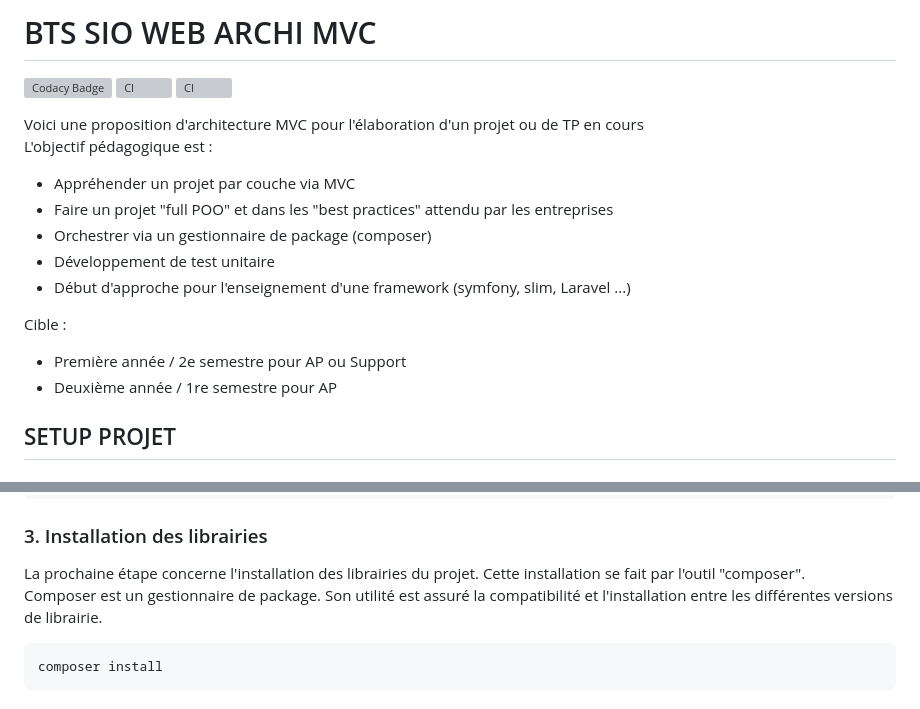
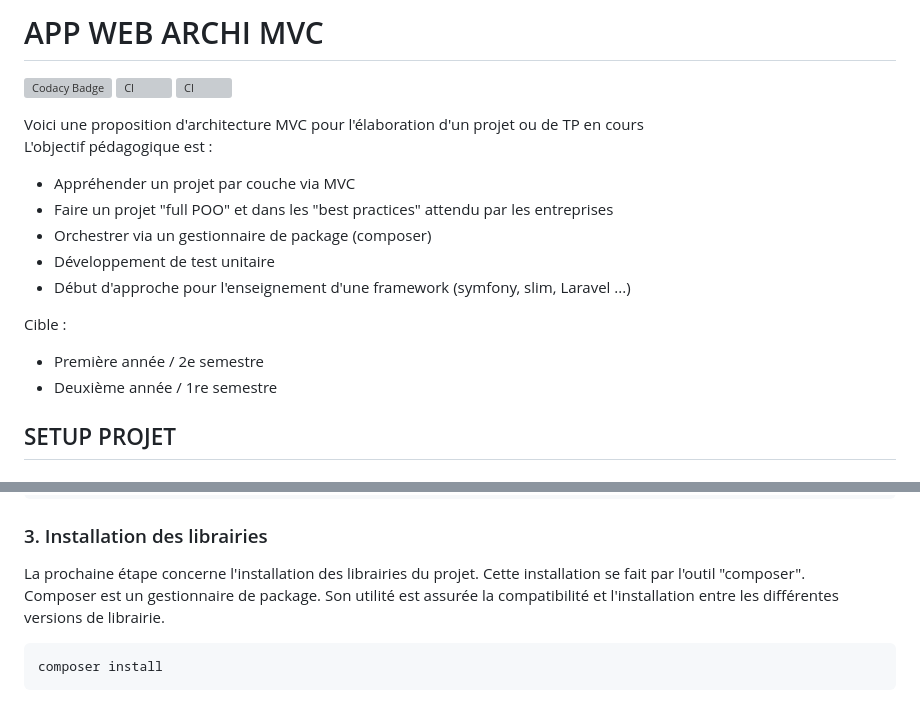
Before and after one commit to bfoujols/app-web-archi-mvc, a Markdown page: README.md, 2 parts joined by grey strips. GitHub-like rendering; grey boxes are pictures that could not be loaded.

`````diff
--- a/README.md
+++ b/README.md
@@ -1,4 +1,4 @@
-# BTS SIO WEB ARCHI MVC
+# APP WEB ARCHI MVC
 [![Codacy Badge](https://app.codacy.com/project/badge/Grade/df1ed0cf2b5a46e68a822e674ca8e671)](https://www.codacy.com/gh/bfoujols/BTS-SIO-Web-Archi-MVC/dashboard?utm_source=github.com&amp;utm_medium=referral&amp;utm_content=bfoujols/manage-student-cli&amp;utm_campaign=Badge_Grade)
 ![CI](https://github.com/bfoujols/BTS-SIO-Web-Archi-MVC/actions/workflows/codacy.yml/badge.svg)
 ![CI](https://github.com/bfoujols/BTS-SIO-Web-Archi-MVC/actions/workflows/testing.yml/badge.svg)
@@ -12,8 +12,8 @@ L'objectif pédagogique est :
 - Début d'approche pour l'enseignement d'une framework (symfony, slim, Laravel ...)
 
 Cible :
-- Première année / 2e semestre pour AP ou Support
-- Deuxième année / 1re semestre pour AP
+- Première année / 2e semestre
+- Deuxième année / 1re semestre
 
 ## SETUP PROJET
 
@@ -35,7 +35,7 @@ cp .env-exemple .env
 
 ### 3. Installation des librairies
 La prochaine étape concerne l'installation des librairies du projet. Cette installation se fait par l'outil "composer". \
-Composer est un gestionnaire de package. Son utilité est assuré la compatibilité et l'installation entre les différentes versions de librairie.
+Composer est un gestionnaire de package. Son utilité est assurée la compatibilité et l'installation entre les différentes versions de librairie.
 
 ````shell
 composer install
`````
Also changed, not shown: other parts of README.md (+1 -1 lines).
